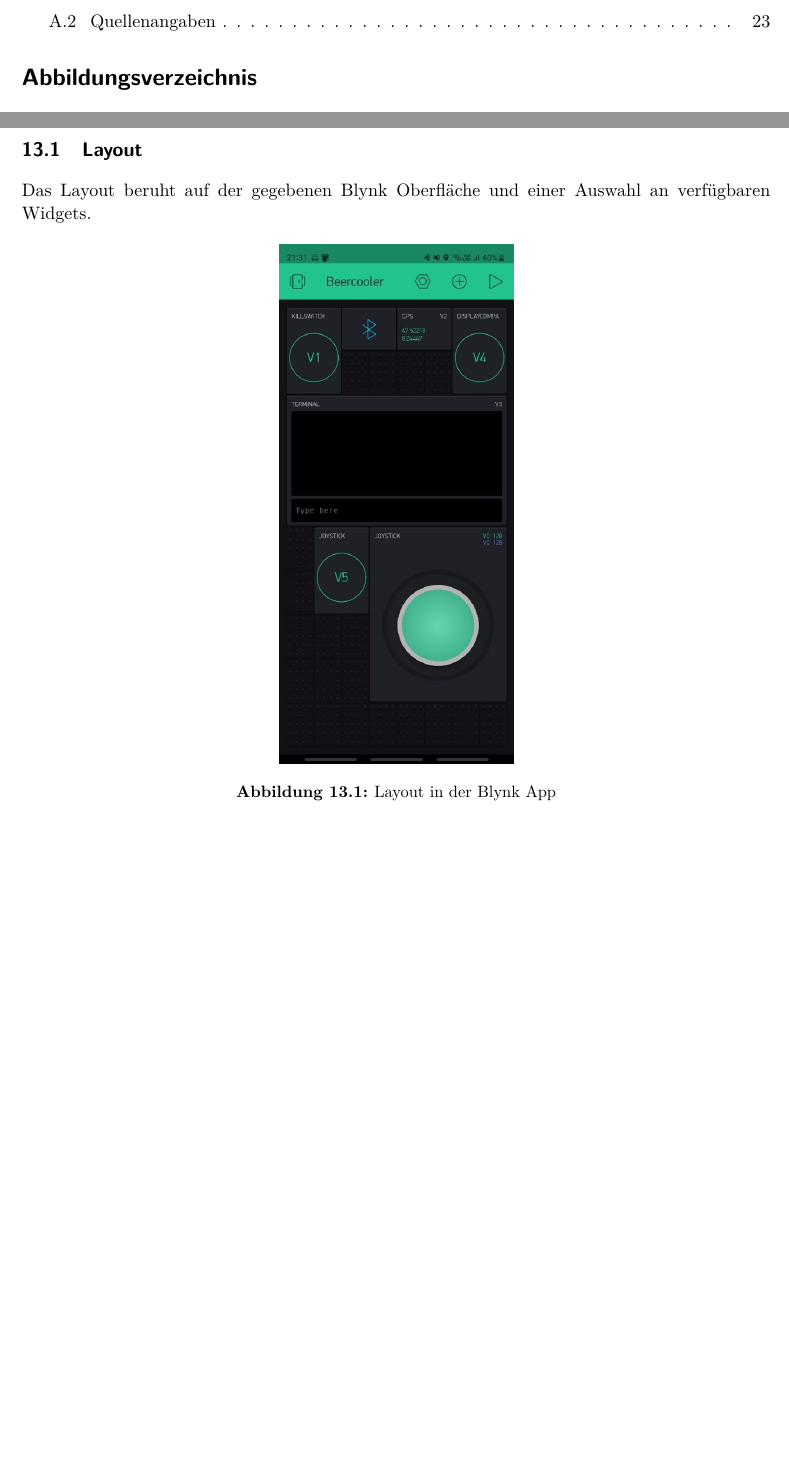
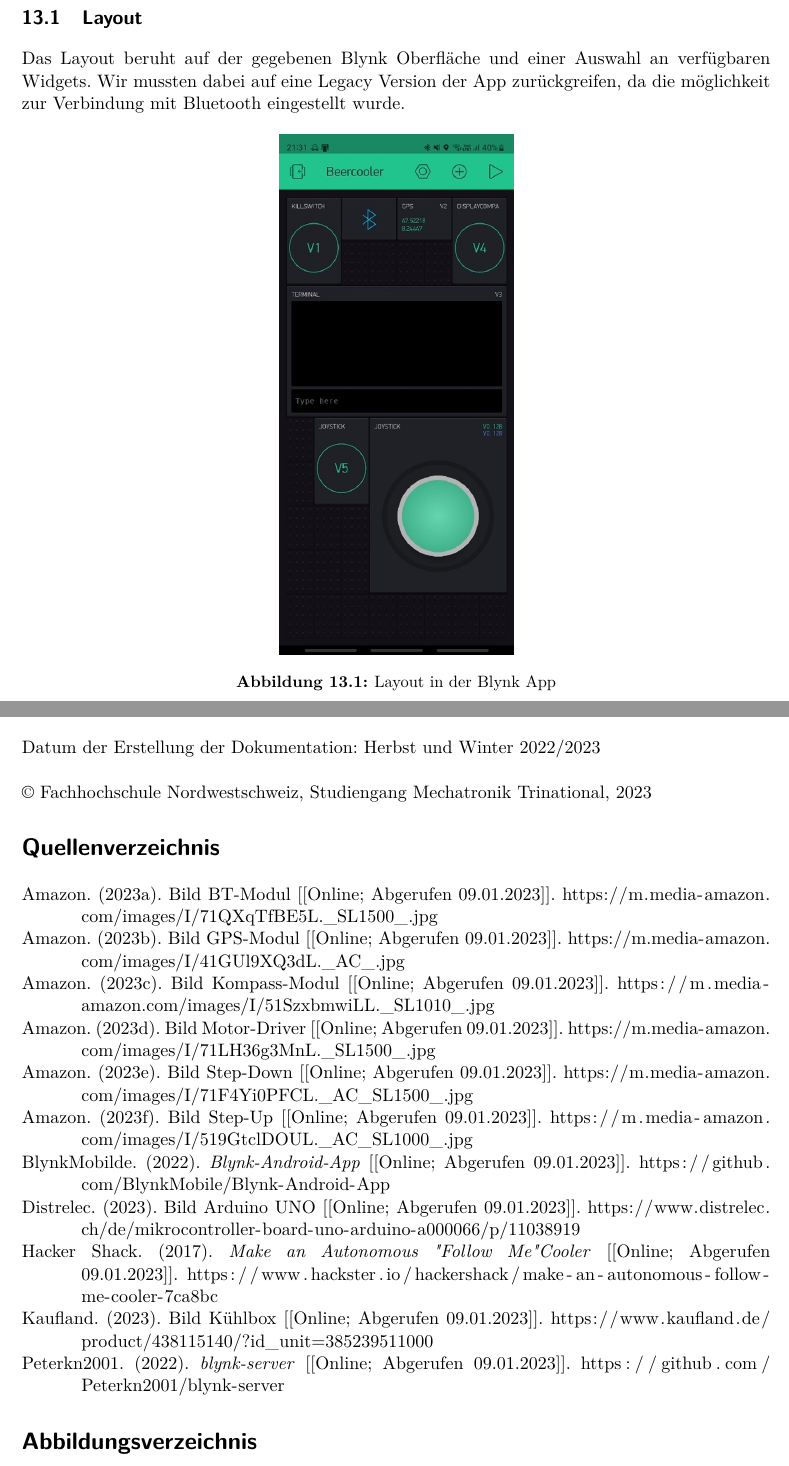
Before and after one commit to fabianschenker/doku_projekt_sem5, a LaTeX document (Dokumantation_Autonomous-BeerCooler.tex, which reads literature/ref.bib, sections/17_Benutzerinterface.tex, sections/99_Appendix.tex): two parts of pages 8 and 29 of 32 before the commit and two parts of pages 28 and 31 of 32 after it, joined at a grey line, cut at the place of the change, the shorter picture padded with empty space. The pictures show the PDF file Dokumantation_Autonomous-BeerCooler.pdf that the author committed with the source.

Commit message:
second final

```diff
--- /dev/null
+++ b/literature/ref.bib
@@ -0,0 +1,87 @@
+@Electronic{Shack2017,
+  author = {{Hacker Shack}},
+  note   = {[Online; Abgerufen 09.01.2023]},
+  title  = {Make an Autonomous "Follow Me" Cooler},
+  url    = {https://www.hackster.io/hackershack/make-an-autonomous-follow-me-cooler-7ca8bc},
+  year   = {2017},
+}
+
+@Misc{Distrelec2023,
+  author = {Distrelec},
+  note   = {[Online; Abgerufen 09.01.2023]},
+  title  = {Bild Arduino UNO},
+  year   = {2023},
+  url    = {https://www.distrelec.ch/de/mikrocontroller-board-uno-arduino-a000066/p/11038919},
+}
+
+@Misc{Kaufland2023,
+  author = {Kaufland},
+  note   = {[Online; Abgerufen 09.01.2023]},
+  title  = {Bild Kühlbox},
+  year   = {2023},
+  url    = {https://www.kaufland.de/product/438115140/?id_unit=385239511000},
+}
+
+@Misc{Amazon2023Up,
+  author = {Amazon},
+  note   = {[Online; Abgerufen 09.01.2023]},
+  title  = {Bild Step-Up},
+  year   = {2023},
+  url    = {https://m.media-amazon.com/images/I/519GtclDOUL._AC_SL1000_.jpg},
+}
+
+@Misc{Amazon2023Down,
+  author = {Amazon},
+  note   = {[Online; Abgerufen 09.01.2023]},
+  title  = {Bild Step-Down},
+  year   = {2023},
+  url    = {https://m.media-amazon.com/images/I/71F4Yi0PFCL._AC_SL1500_.jpg},
+}
+
+@Misc{Amazon2023BT,
+  author = {Amazon},
+  note   = {[Online; Abgerufen 09.01.2023]},
+  title  = {Bild BT-Modul},
+  year   = {2023},
+  url    = {https://m.media-amazon.com/images/I/71QXqTfBE5L._SL1500_.jpg},
+}
+
+@Misc{Amazon2023Kompass,
+  author = {Amazon},
+  note   = {[Online; Abgerufen 09.01.2023]},
+  title  = {Bild Kompass-Modul},
+  year   = {2023},
+  url    = {https://m.media-amazon.com/images/I/51SzxbmwiLL._SL1010_.jpg},
+}
+
+@Misc{Amazon2023GPS,
+  author = {Amazon},
+  note   = {[Online; Abgerufen 09.01.2023]},
+  title  = {Bild GPS-Modul},
+  year   = {2023},
+  url    = {https://m.media-amazon.com/images/I/41GUl9XQ3dL._AC_.jpg},
+}
+
+@Electronic{Peterkn20012022,
+  author = {{Peterkn2001}},
+  note   = {[Online; Abgerufen 09.01.2023]},
+  title  = {blynk-server},
+  url    = {https://github.com/Peterkn2001/blynk-server},
+  year   = {2022},
+}
+
+@Electronic{BlynkMobilde2022,
+  author = {{BlynkMobilde}},
+  note   = {[Online; Abgerufen 09.01.2023]},
+  title  = {Blynk-Android-App},
+  url    = {https://github.com/BlynkMobile/Blynk-Android-App},
+  year   = {2022},
+}
+
+@Misc{Amazon2023Driver,
+  author = {Amazon},
+  note   = {[Online; Abgerufen 09.01.2023]},
+  title  = {Bild Motor-Driver},
+  year   = {2023},
+  url    = {https://m.media-amazon.com/images/I/71LH36g3MnL._SL1500_.jpg},
+}
--- a/sections/17_Benutzerinterface.tex
+++ b/sections/17_Benutzerinterface.tex
@@ -1,7 +1,7 @@
 \section{Benutzerinterface}
 
 \subsection{Layout}
-Das Layout beruht auf der gegebenen Blynk Oberfläche und einer Auswahl an verfügbaren Widgets.
+Das Layout beruht auf der gegebenen Blynk Oberfläche und einer Auswahl an verfügbaren Widgets. Wir mussten dabei auf eine Legacy Version der App zurückgreifen, da die möglichkeit zur Verbindung mit Bluetooth eingestellt wurde.
 
 \begin{figure}[H]
     \begin{center}
--- a/sections/99_Appendix.tex
+++ b/sections/99_Appendix.tex
@@ -2,4 +2,8 @@
 \section{Anhang / Ressourcen}
 
 \subsection{Impressum}
+Datum der Erstellung der Dokumentation: Herbst und Winter 2022/2023\\
+\\
+© Fachhochschule Nordwestschweiz, Studiengang Mechatronik Trinational, 2023
 
+{\sloppypar
```
Also changed, not shown: Dokumantation_Autonomous-BeerCooler.tex (+5 -7 lines), fhnwheader.tex (+1 -0 lines), sections/98_Ehrlichkeit.tex (+3 -3 lines), Dokumantation_Autonomous-BeerCooler.pdf, graphics/Use_case_diagramm.pdf, sections/99_Appendix.tex (8 more changed lines).
